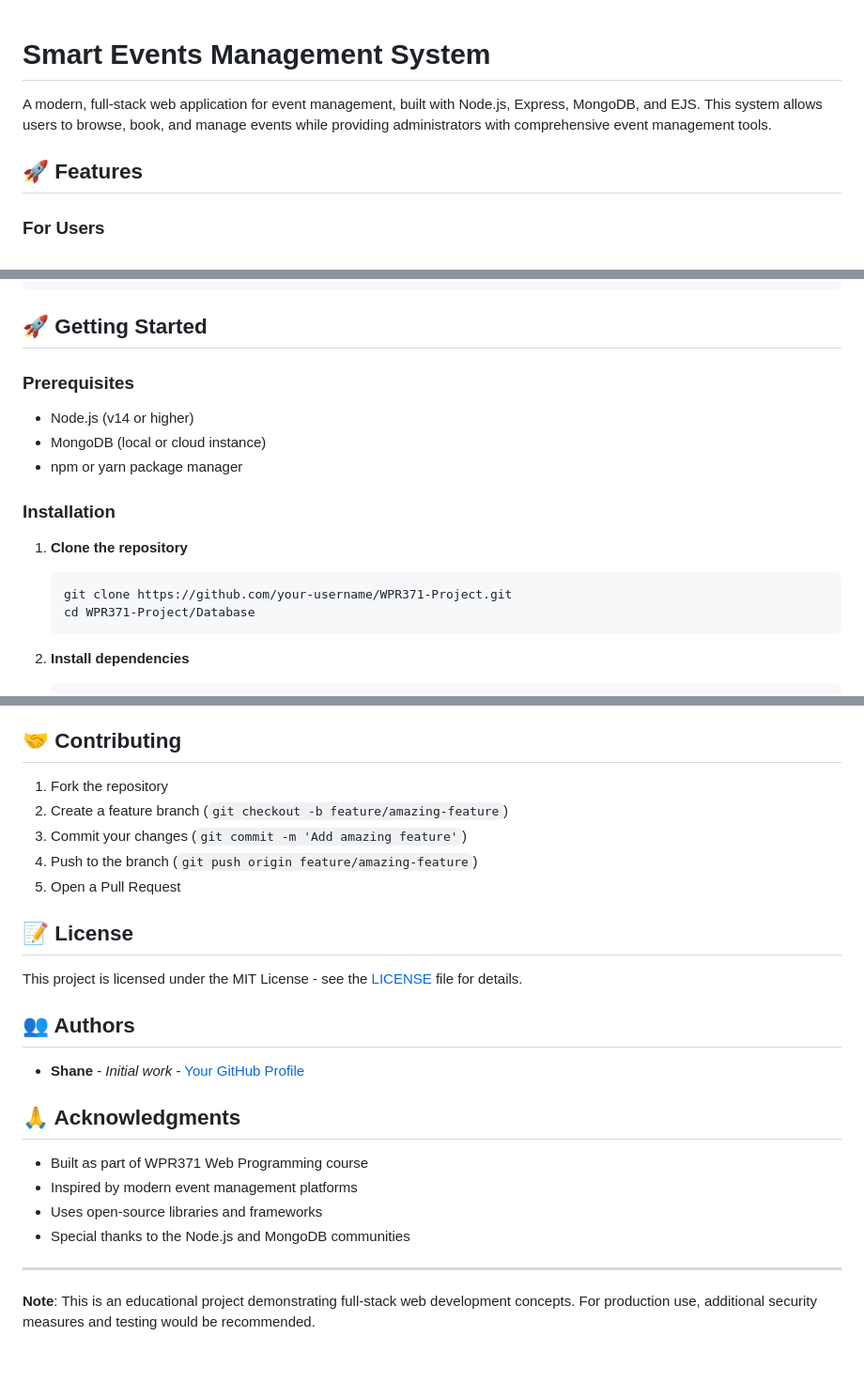
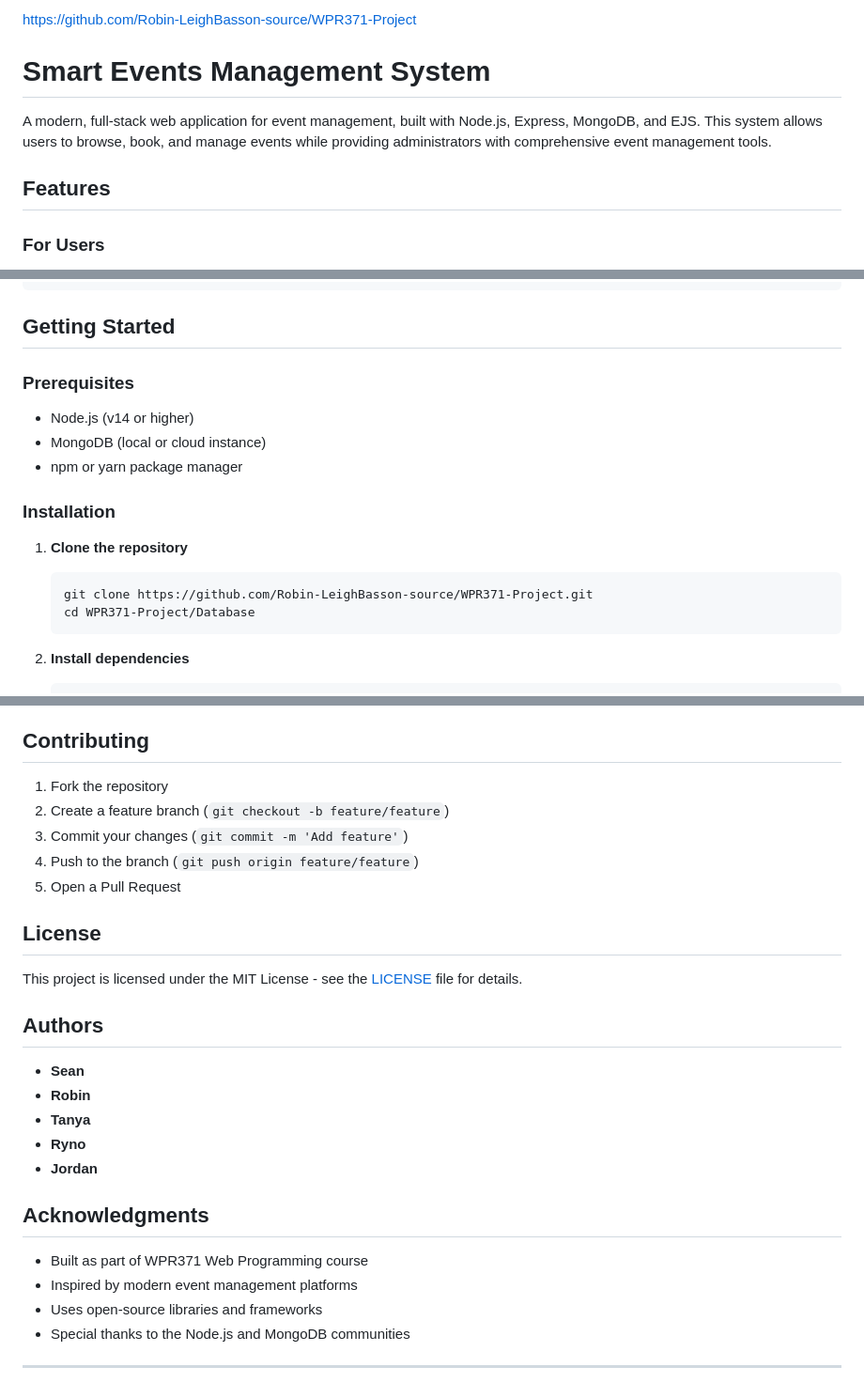
Before and after one commit to Robin-LeighBasson-source/WPR371-Project, a Markdown page: README.md, 3 parts joined by grey strips. Shown at 94% size. Rendered like a GitHub page; blank space fills up the shorter version.

Commit message:
Final push Goodnight
Thanks group

````diff
--- a/README.md
+++ b/README.md
@@ -1,8 +1,10 @@
+https://github.com/Robin-LeighBasson-source/WPR371-Project
+
 # Smart Events Management System
 
 A modern, full-stack web application for event management, built with Node.js, Express, MongoDB, and EJS. This system allows users to browse, book, and manage events while providing administrators with comprehensive event management tools.
 
-## 🚀 Features
+## Features
 
 ### For Users
 - **Browse Events**: View all available events with detailed information
@@ -118,7 +120,7 @@ WPR371-Project/
 }
 ```
 
-## 🚀 Getting Started
+##  Getting Started
 
 ### Prerequisites
 - Node.js (v14 or higher)
@@ -129,7 +131,7 @@ WPR371-Project/
 
 1. **Clone the repository**
    ```bash
-   git clone https://github.com/your-username/WPR371-Project.git
+   git clone https://github.com/Robin-LeighBasson-source/WPR371-Project.git
    cd WPR371-Project/Database
    ```
 
@@ -251,23 +253,27 @@ PORT=3000
 4. Start the server with `npm start`
 5. Set up a reverse proxy (nginx) for production
 
-## 🤝 Contributing
+##  Contributing
 
 1. Fork the repository
-2. Create a feature branch (`git checkout -b feature/amazing-feature`)
-3. Commit your changes (`git commit -m 'Add amazing feature'`)
-4. Push to the branch (`git push origin feature/amazing-feature`)
+2. Create a feature branch (`git checkout -b feature/feature`)
+3. Commit your changes (`git commit -m 'Add feature'`)
+4. Push to the branch (`git push origin feature/feature`)
 5. Open a Pull Request
 
-## 📝 License
+##  License
 
 This project is licensed under the MIT License - see the [LICENSE](LICENSE) file for details.
 
-## 👥 Authors
+##  Authors
 
-- **Shane** - *Initial work* - [Your GitHub Profile](https://github.com/your-username)
+- **Sean**
+- **Robin**
+- **Tanya**
+- **Ryno**
+- **Jordan**
 
-## 🙏 Acknowledgments
+##  Acknowledgments
 
 - Built as part of WPR371 Web Programming course
 - Inspired by modern event management platforms
@@ -275,5 +281,3 @@ This project is licensed under the MIT License - see the [LICENSE](LICENSE) file
 - Special thanks to the Node.js and MongoDB communities
 
 ---
-
-**Note**: This is an educational project demonstrating full-stack web development concepts. For production use, additional security measures and testing would be recommended.
````
Also changed, not shown: other parts of README.md (+9 -9 lines).
